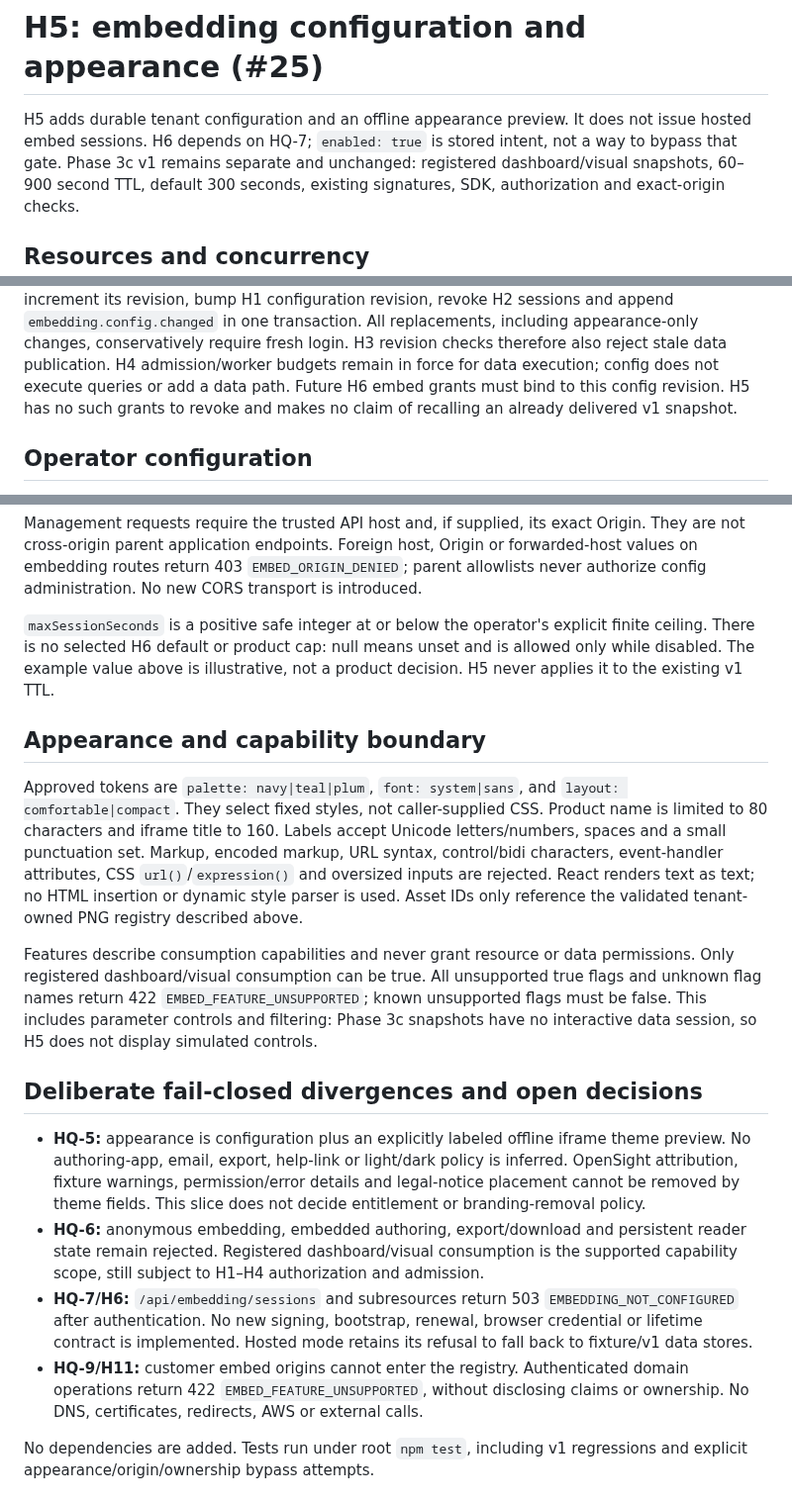
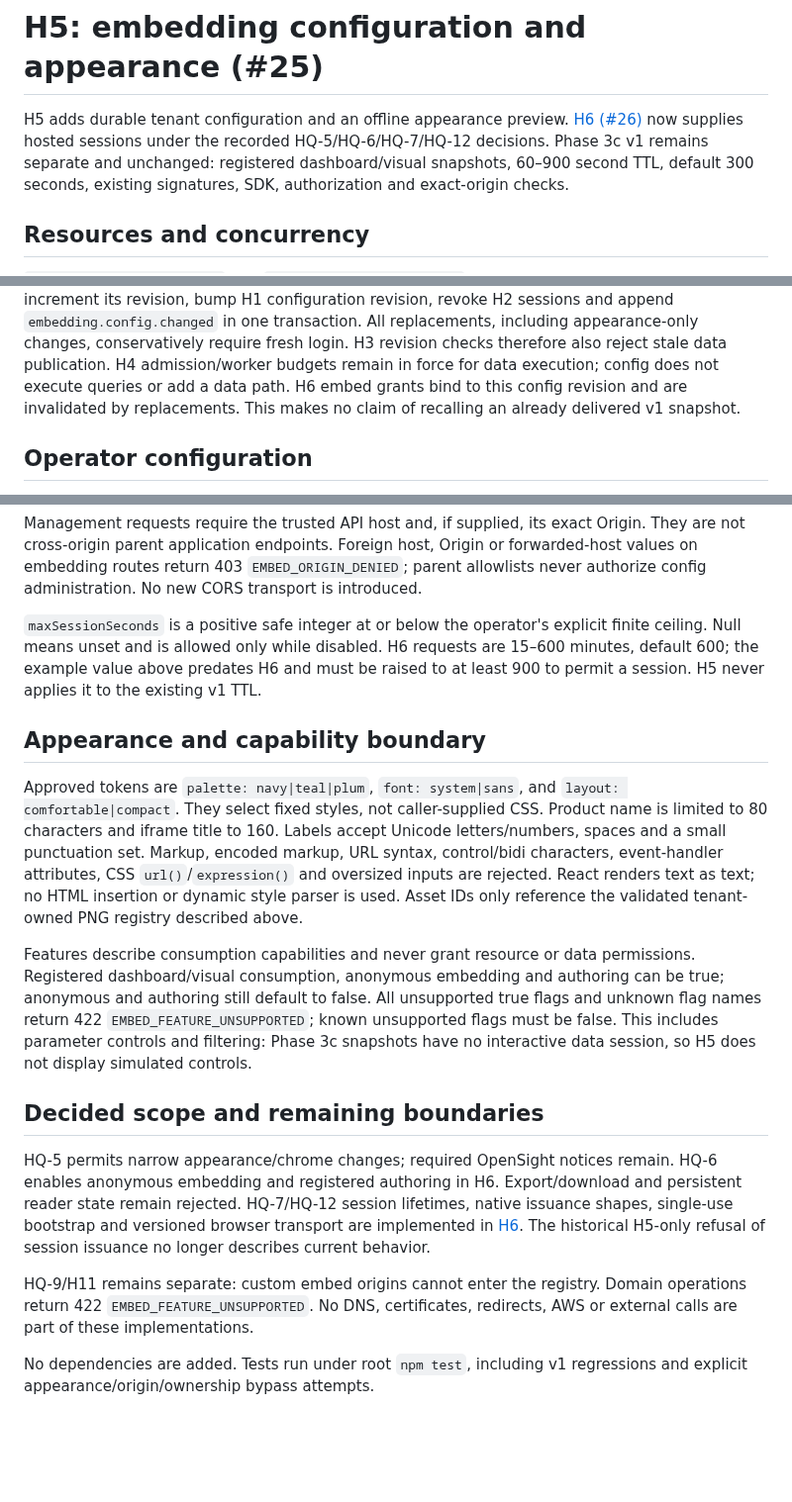
Before and after one commit to tomesposito/opensight, a Markdown page: docs/embedding-config.md, 3 parts joined by grey strips. Shown at 99% size. Drawn GitHub-style; blank space fills up the shorter version.

```diff
--- a/docs/embedding-config.md
+++ b/docs/embedding-config.md
@@ -1,8 +1,8 @@
 # H5: embedding configuration and appearance (#25)
 
-H5 adds durable tenant configuration and an offline appearance preview. It does
-not issue hosted embed sessions. H6 depends on HQ-7; `enabled: true` is stored
-intent, not a way to bypass that gate. Phase 3c v1 remains separate and unchanged:
+H5 adds durable tenant configuration and an offline appearance preview.
+[H6 (#26)](embed-sessions.md) now supplies hosted sessions under the recorded
+HQ-5/HQ-6/HQ-7/HQ-12 decisions. Phase 3c v1 remains separate and unchanged:
 registered dashboard/visual snapshots, 60–900 second TTL, default 300 seconds,
 existing signatures, SDK, authorization and exact-origin checks.
 
@@ -61,8 +61,8 @@ bump H1 configuration revision, revoke H2 sessions and append
 appearance-only changes, conservatively require fresh login. H3 revision checks
 therefore also reject stale data publication. H4 admission/worker budgets remain
 in force for data execution; config does not execute queries or add a data path.
-Future H6 embed grants must bind to this config revision. H5 has no such grants to
-revoke and makes no claim of recalling an already delivered v1 snapshot.
+H6 embed grants bind to this config revision and are invalidated by replacements.
+This makes no claim of recalling an already delivered v1 snapshot.
 
 ## Operator configuration
 
@@ -105,9 +105,9 @@ Origin or forwarded-host values on embedding routes return 403
 No new CORS transport is introduced.
 
 `maxSessionSeconds` is a positive safe integer at or below the operator's explicit
-finite ceiling. There is no selected H6 default or product cap: null means unset
-and is allowed only while disabled. The example value above is illustrative, not
-a product decision. H5 never applies it to the existing v1 TTL.
+finite ceiling. Null means unset and is allowed only while disabled. H6 requests are 15–600
+minutes, default 600; the example value above predates H6 and must be raised to at
+least 900 to permit a session. H5 never applies it to the existing v1 TTL.
 
 ## Appearance and capability boundary
 
@@ -121,29 +121,25 @@ text; no HTML insertion or dynamic style parser is used. Asset IDs only referenc
 the validated tenant-owned PNG registry described above.
 
 Features describe consumption capabilities and never grant resource or data
-permissions. Only registered dashboard/visual consumption can be true. All
+permissions. Registered dashboard/visual consumption, anonymous embedding and authoring can be
+true; anonymous and authoring still default to false. All
 unsupported true flags and unknown flag names return 422
 `EMBED_FEATURE_UNSUPPORTED`; known unsupported flags must be false. This includes
 parameter controls and filtering: Phase 3c snapshots have no interactive data
 session, so H5 does not display simulated controls.
 
-## Deliberate fail-closed divergences and open decisions
+## Decided scope and remaining boundaries
 
-- **HQ-5:** appearance is configuration plus an explicitly labeled offline iframe
-  theme preview. No authoring-app, email, export, help-link or light/dark policy is
-  inferred. OpenSight attribution, fixture warnings, permission/error details and
-  legal-notice placement cannot be removed by theme fields. This slice does not
-  decide entitlement or branding-removal policy.
-- **HQ-6:** anonymous embedding, embedded authoring, export/download and persistent
-  reader state remain rejected. Registered dashboard/visual consumption is the
-  supported capability scope, still subject to H1–H4 authorization and admission.
-- **HQ-7/H6:** `/api/embedding/sessions` and subresources return 503
-  `EMBEDDING_NOT_CONFIGURED` after authentication. No new signing, bootstrap,
-  renewal, browser credential or lifetime contract is implemented. Hosted mode
-  retains its refusal to fall back to fixture/v1 data stores.
-- **HQ-9/H11:** customer embed origins cannot enter the registry. Authenticated
-  domain operations return 422 `EMBED_FEATURE_UNSUPPORTED`, without disclosing
-  claims or ownership. No DNS, certificates, redirects, AWS or external calls.
+HQ-5 permits narrow appearance/chrome changes; required OpenSight notices remain.
+HQ-6 enables anonymous embedding and registered authoring in H6. Export/download
+and persistent reader state remain rejected. HQ-7/HQ-12 session lifetimes, native
+issuance shapes, single-use bootstrap and versioned browser transport are
+implemented in [H6](embed-sessions.md). The historical H5-only refusal of session
+issuance no longer describes current behavior.
+
+HQ-9/H11 remains separate: custom embed origins cannot enter the registry. Domain
+operations return 422 `EMBED_FEATURE_UNSUPPORTED`. No DNS, certificates, redirects,
+AWS or external calls are part of these implementations.
 
 No dependencies are added. Tests run under root `npm test`, including v1
 regressions and explicit appearance/origin/ownership bypass attempts.
```
Also changed, not shown: README.md (+11 -4 lines), docs/embed-sessions.md (added, +208 -0 lines), docs/issue-26-gap-notes.md (added, +114 -0 lines), docs/images/embed-author.png (added), docs/images/embed-session.png (added), docs/images/opensight-tour.gif.
